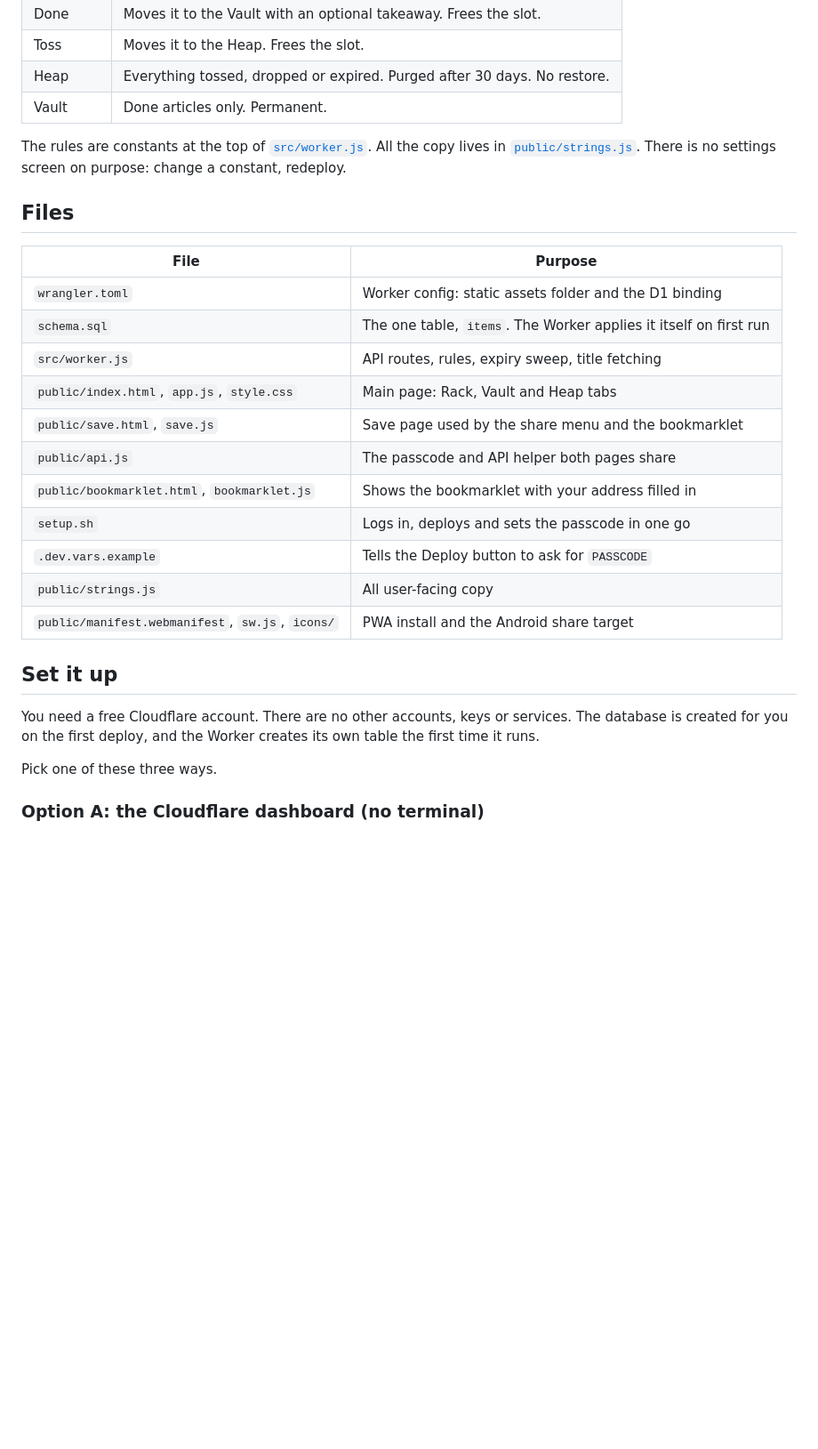
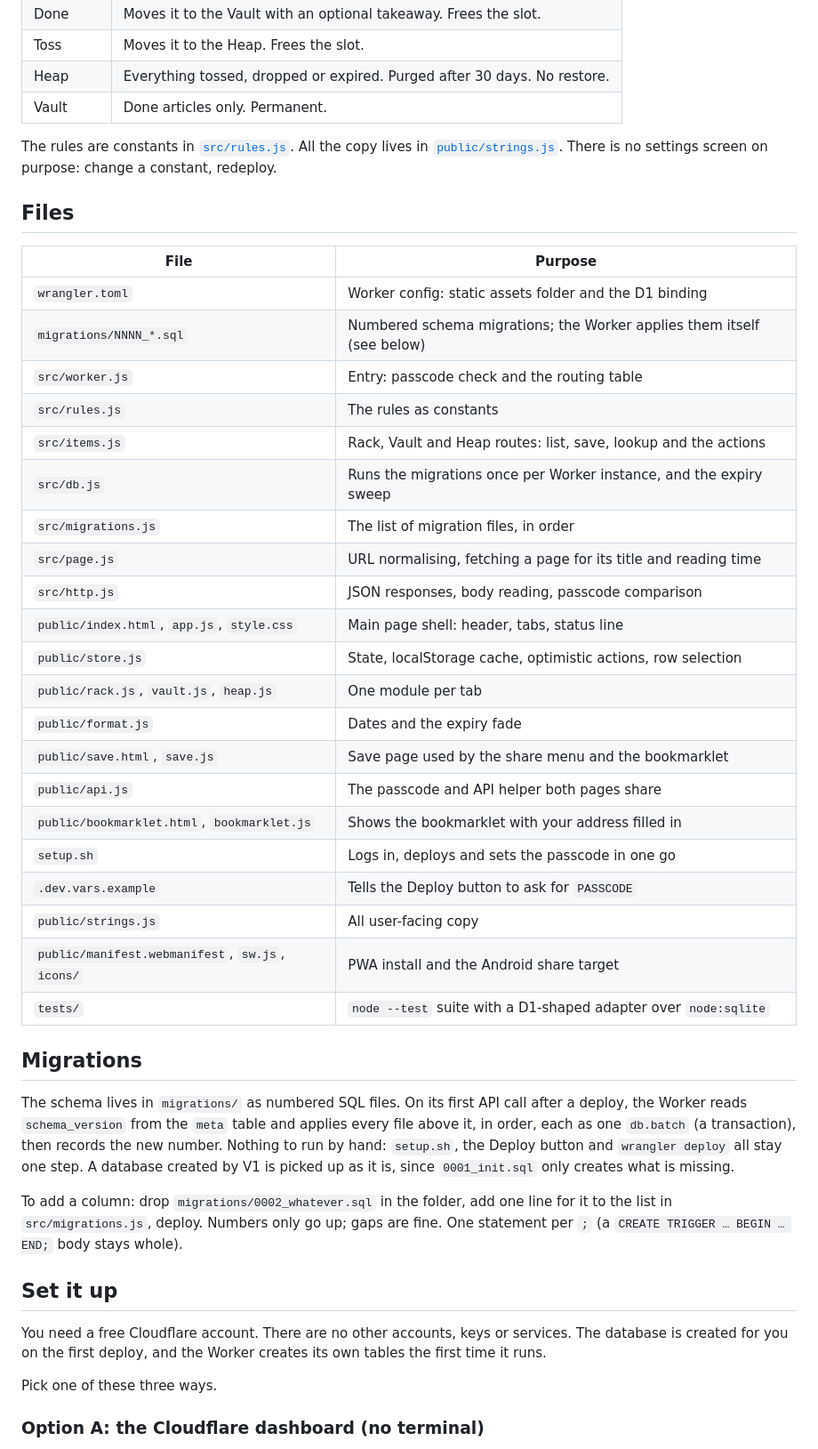
Before and after one commit to rohitdotonl/compost, a Markdown page: README.md, the part around one of its changes. Shown at 89% size. Rendered like a GitHub page; blank space fills up the shorter version.

Commit message:
README: files table, migrations, tests and the new routes
Co-Authored-By: Claude Fable 5.1 <noreply@anthropic.com>
Claude-Session: https://claude.ai/code/session_01514AWfbp1PSr8CcMheks6c

```diff
--- a/README.md
+++ b/README.md
@@ -20,18 +20,27 @@ scheduled jobs. It fits comfortably in Cloudflare's free plan.
 | Heap | Everything tossed, dropped or expired. Purged after 30 days. No restore. |
 | Vault | Done articles only. Permanent. |
 
-The rules are constants at the top of [`src/worker.js`](src/worker.js). All
-the copy lives in [`public/strings.js`](public/strings.js). There is no settings
-screen on purpose: change a constant, redeploy.
+The rules are constants in [`src/rules.js`](src/rules.js). All the copy lives
+in [`public/strings.js`](public/strings.js). There is no settings screen on
+purpose: change a constant, redeploy.
 
 ## Files
 
 | File | Purpose |
 | --- | --- |
 | `wrangler.toml` | Worker config: static assets folder and the D1 binding |
-| `schema.sql` | The one table, `items`. The Worker applies it itself on first run |
-| `src/worker.js` | API routes, rules, expiry sweep, title fetching |
-| `public/index.html`, `app.js`, `style.css` | Main page: Rack, Vault and Heap tabs |
+| `migrations/NNNN_*.sql` | Numbered schema migrations; the Worker applies them itself (see below) |
+| `src/worker.js` | Entry: passcode check and the routing table |
+| `src/rules.js` | The rules as constants |
+| `src/items.js` | Rack, Vault and Heap routes: list, save, lookup and the actions |
+| `src/db.js` | Runs the migrations once per Worker instance, and the expiry sweep |
+| `src/migrations.js` | The list of migration files, in order |
+| `src/page.js` | URL normalising, fetching a page for its title and reading time |
+| `src/http.js` | JSON responses, body reading, passcode comparison |
+| `public/index.html`, `app.js`, `style.css` | Main page shell: header, tabs, status line |
+| `public/store.js` | State, localStorage cache, optimistic actions, row selection |
+| `public/rack.js`, `vault.js`, `heap.js` | One module per tab |
+| `public/format.js` | Dates and the expiry fade |
 | `public/save.html`, `save.js` | Save page used by the share menu and the bookmarklet |
 | `public/api.js` | The passcode and API helper both pages share |
 | `public/bookmarklet.html`, `bookmarklet.js` | Shows the bookmarklet with your address filled in |
@@ -39,12 +48,27 @@ screen on purpose: change a constant, redeploy.
 | `.dev.vars.example` | Tells the Deploy button to ask for `PASSCODE` |
 | `public/strings.js` | All user-facing copy |
 | `public/manifest.webmanifest`, `sw.js`, `icons/` | PWA install and the Android share target |
+| `tests/` | `node --test` suite with a D1-shaped adapter over `node:sqlite` |
+
+## Migrations
+
+The schema lives in `migrations/` as numbered SQL files. On its first API call
+after a deploy, the Worker reads `schema_version` from the `meta` table and
+applies every file above it, in order, each as one `db.batch` (a transaction),
+then records the new number. Nothing to run by hand: `setup.sh`, the Deploy
+button and `wrangler deploy` all stay one step. A database created by V1 is
+picked up as it is, since `0001_init.sql` only creates what is missing.
+
+To add a column: drop `migrations/0002_whatever.sql` in the folder, add one
+line for it to the list in `src/migrations.js`, deploy. Numbers only go up;
+gaps are fine. One statement per `;` (a `CREATE TRIGGER … BEGIN … END;` body
+stays whole).
 
 ## Set it up
 
 You need a free Cloudflare account. There are no other accounts, keys or
 services. The database is created for you on the first deploy, and the Worker
-creates its own table the first time it runs.
+creates its own tables the first time it runs.
 
 Pick one of these three ways.
 
```
Also changed, not shown: other parts of README.md (+16 -1 lines).
